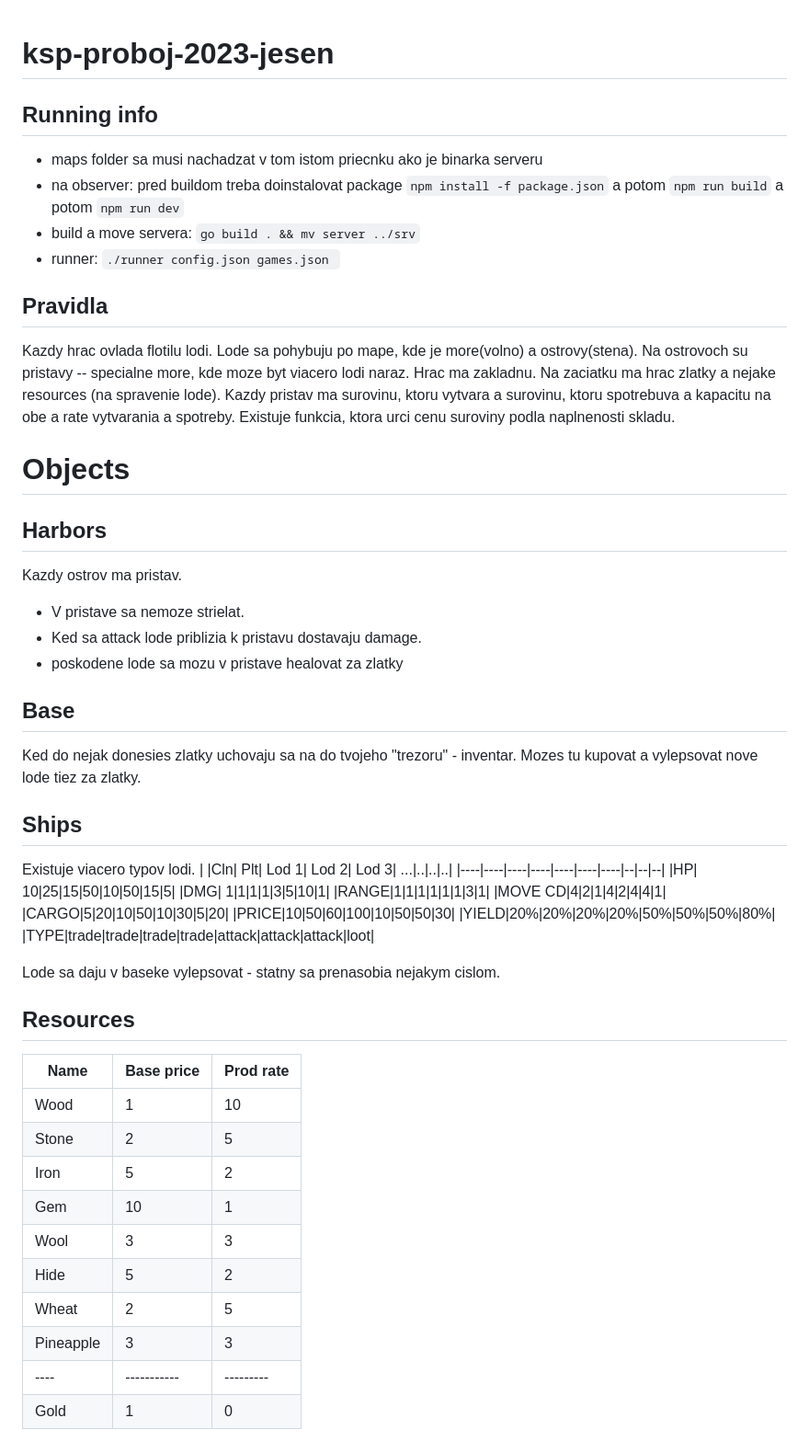
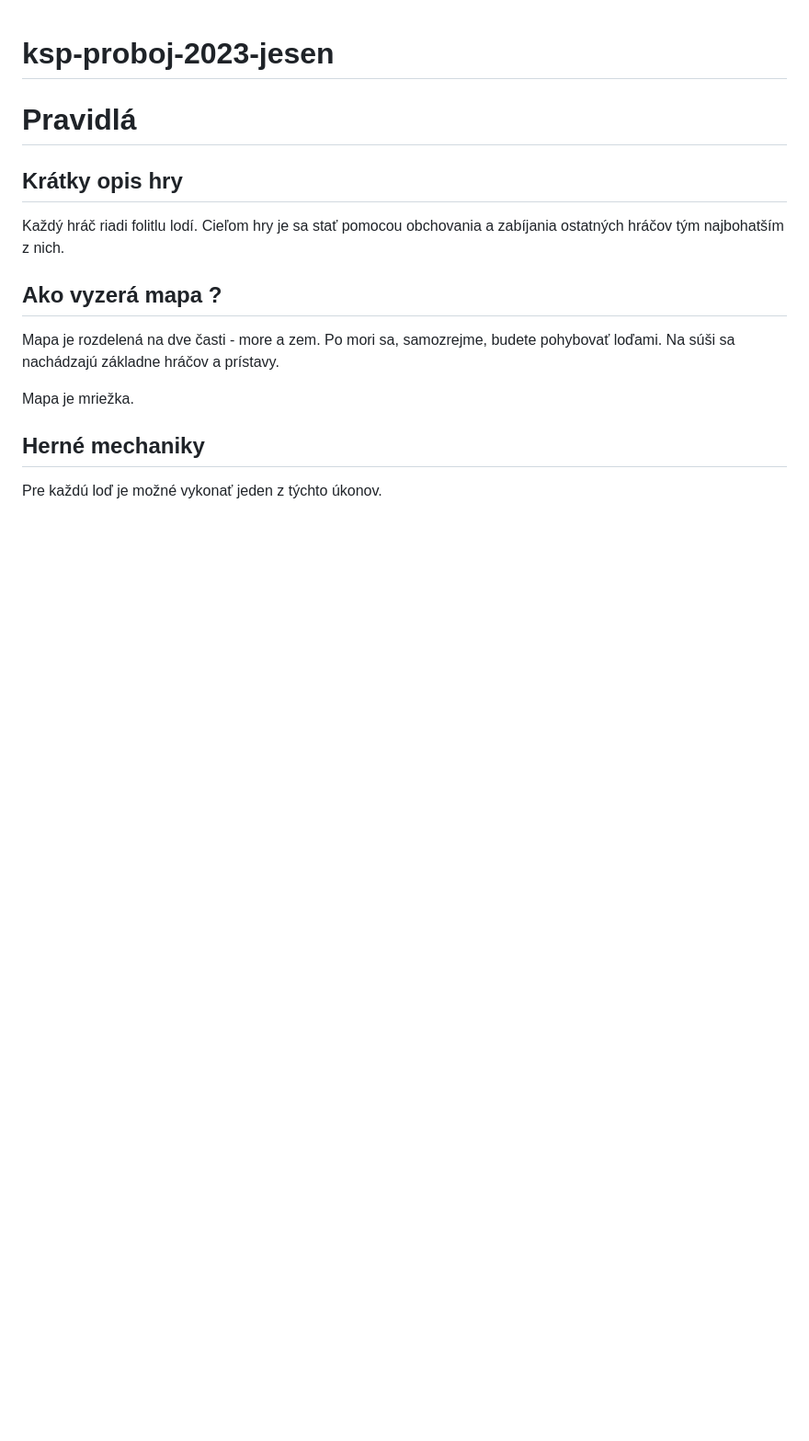
Before and after one commit to trojsten/ksp-proboj-2023-jesen, a Markdown page: README.md, the part around one of its changes. Shown at 92% size. Drawn GitHub-style; blank space fills up the shorter version.

Commit message:
new pravidla

```diff
--- a/README.md
+++ b/README.md
@@ -1,52 +1,20 @@
 # ksp-proboj-2023-jesen
 
-## Running info
-  - maps folder sa musi nachadzat v tom istom priecnku ako je binarka serveru
-  - na observer: pred buildom treba doinstalovat package `npm install -f package.json` a potom `npm run build` a potom `npm run dev`
-  - build a move servera: `go build . && mv server ../srv`
-  - runner: `./runner config.json games.json `
+# Pravidlá
 
+## Krátky opis hry
 
-## Pravidla
-Kazdy hrac ovlada flotilu lodi. Lode sa pohybuju po mape, kde je more(volno) a ostrovy(stena). Na ostrovoch su pristavy -- specialne more, kde moze byt viacero lodi naraz. Hrac ma zakladnu. Na zaciatku ma hrac zlatky a nejake resources (na spravenie lode). Kazdy pristav ma surovinu, ktoru vytvara a surovinu, ktoru spotrebuva a kapacitu na obe a rate vytvarania a spotreby. Existuje funkcia, ktora urci cenu suroviny podla naplnenosti skladu.
-# Objects
+Každý hráč riadi folitlu lodí. Cieľom hry je sa stať pomocou obchovania a zabíjania
+ostatných hráčov tým najbohatším z nich.
 
-## Harbors
-Kazdy ostrov ma pristav.
-- V pristave sa nemoze strielat.
-- Ked sa attack lode priblizia k pristavu dostavaju damage.
-- poskodene lode sa mozu v pristave healovat za zlatky
+## Ako vyzerá mapa ?
 
-## Base
-Ked do nejak donesies zlatky uchovaju sa na do tvojeho "trezoru" - inventar.
-Mozes tu kupovat a vylepsovat nove lode tiez za zlatky.
+Mapa je rozdelená na dve časti - more a zem. Po mori sa, samozrejme, budete pohybovať loďami.
+Na súši sa nachádzajú základne hráčov a prístavy.
 
-## Ships
-Existuje viacero typov lodi.
-| |Cln| Plt| Lod 1| Lod 2| Lod 3| ...|..|..|..|
-|----|----|----|----|----|----|----|--|--|--|
-|HP| 10|25|15|50|10|50|15|5|
-|DMG| 1|1|1|1|3|5|10|1|
-|RANGE|1|1|1|1|1|1|3|1|
-|MOVE CD|4|2|1|4|2|4|4|1|
-|CARGO|5|20|10|50|10|30|5|20|
-|PRICE|10|50|60|100|10|50|50|30|
-|YIELD|20%|20%|20%|20%|50%|50%|50%|80%|
-|TYPE|trade|trade|trade|trade|attack|attack|attack|loot|
+Mapa je mriežka.
 
-Lode sa daju v baseke vylepsovat - statny sa prenasobia nejakym cislom.
+## Herné mechaniky
 
-## Resources
-|Name| Base price|Prod rate|
-|----|-----------|---------|
-|Wood|          1|       10|
-|Stone|         2|        5|
-|Iron|          5|        2|
-|Gem|   10|        1|
-|Wool|          3|        3|
-|Hide|          5|        2|
-|Wheat|         2|        5|
-|Pineapple|         3|        3|
-|----|-----------|---------|
-|Gold|          1|        0|
+Pre každú loď je možné vykonať jeden z týchto úkonov.
 
```
Also changed, not shown: other parts of README.md (+92 -25 lines).
